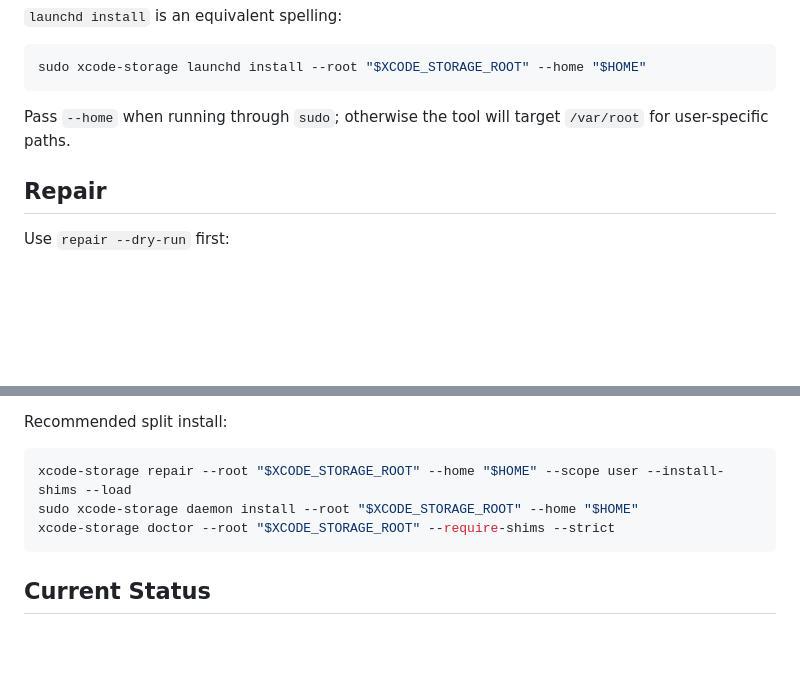
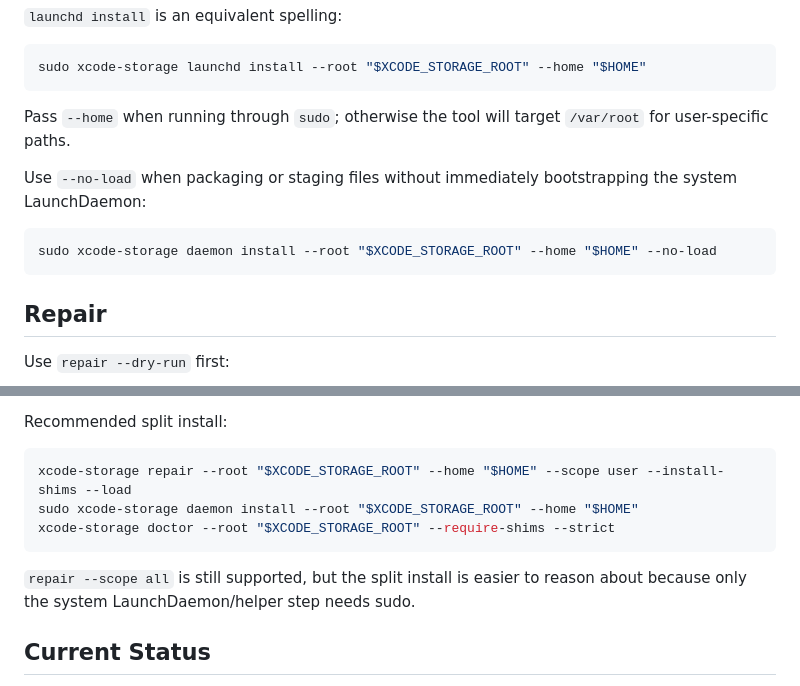
Before and after one commit to rudironsoni/xcode-offload, a Markdown page: README.md, 2 parts joined by grey strips. Rendered like a GitHub page; blank space fills up the shorter version.

````diff
--- a/README.md
+++ b/README.md
@@ -100,6 +158,13 @@ sudo xcode-storage launchd install --root "$XCODE_STORAGE_ROOT" --home "$HOME"
 Pass `--home` when running through `sudo`; otherwise the tool will target
 `/var/root` for user-specific paths.
 
+Use `--no-load` when packaging or staging files without immediately bootstrapping
+the system LaunchDaemon:
+
+```sh
+sudo xcode-storage daemon install --root "$XCODE_STORAGE_ROOT" --home "$HOME" --no-load
+```
+
 ## Repair
 
 Use `repair --dry-run` first:
@@ -121,6 +186,9 @@ sudo xcode-storage daemon install --root "$XCODE_STORAGE_ROOT" --home "$HOME"
 xcode-storage doctor --root "$XCODE_STORAGE_ROOT" --require-shims --strict
 ```
 
+`repair --scope all` is still supported, but the split install is easier to
+reason about because only the system LaunchDaemon/helper step needs sudo.
+
 ## Current Status
 
 This repository is an initial product extraction from the shell proof in the
````
Also changed, not shown: other parts of README.md (+58 -0 lines).
